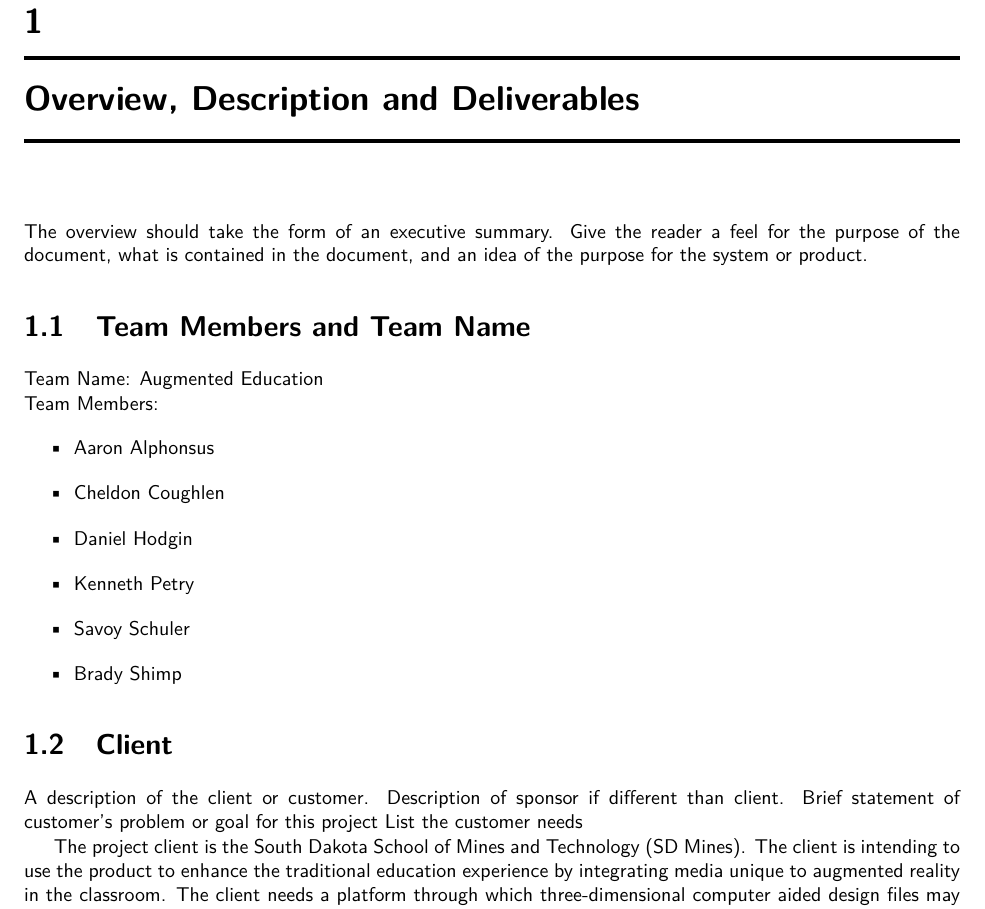
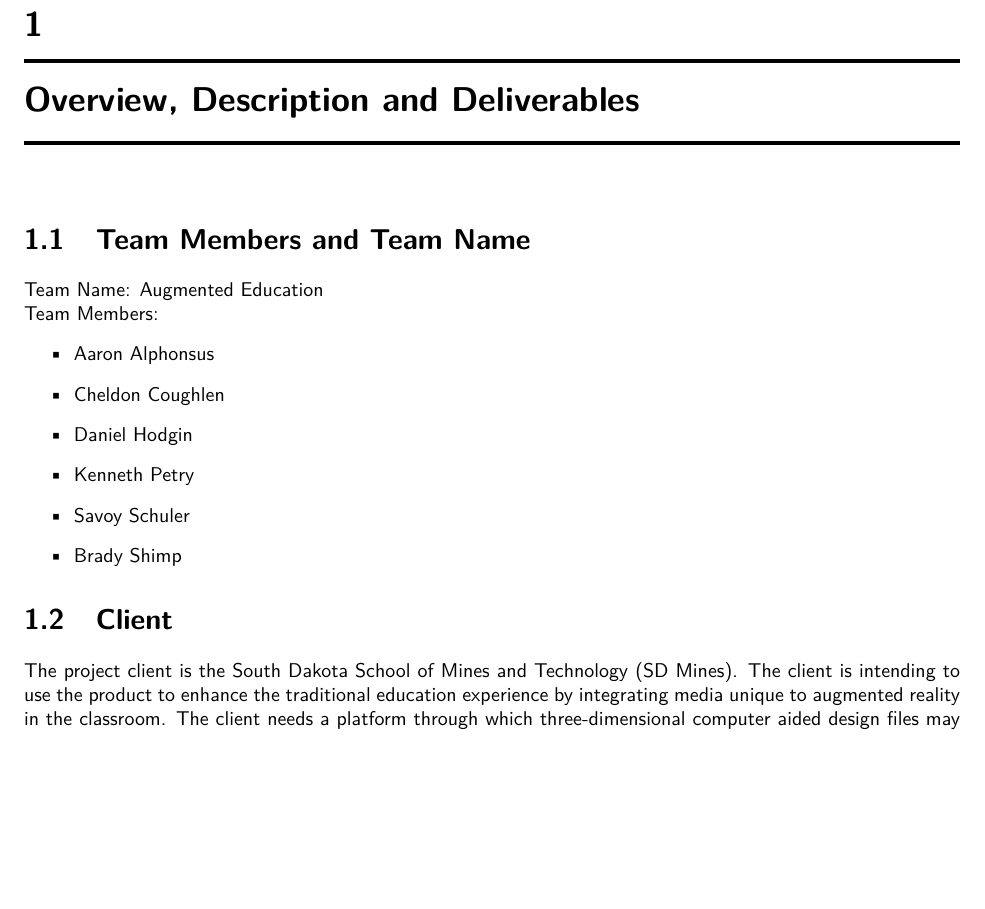
Before and after one commit to SDSMT-CSC/AugmentedEducation, a LaTeX book (DesignTemplate/DesignDocument.tex, which reads DesignTemplate/overview.tex): part of page 15 of 104, cut so that both start at the same text, the shorter picture padded with empty space. Compiled offline with pdfLaTeX.

Commit message:
Commented out some default text from some sectoins where actual documentation was available.

```diff
--- a/DesignTemplate/overview.tex
+++ b/DesignTemplate/overview.tex
@@ -3,9 +3,9 @@
 
 \chapter{Overview, Description and Deliverables}
 
-The overview should take the form of an executive summary.  Give the reader a feel
-for the purpose of the document, what is contained in the document, and an idea
-of the purpose for the system or product.
+% The overview should take the form of an executive summary.  Give the reader a feel
+% for the purpose of the document, what is contained in the document, and an idea
+% of the purpose for the system or product.
 
 \section{Team Members and Team Name}
 
@@ -22,10 +22,10 @@ Team Name: Augmented Education
 \end{itemize}
 
 \section{Client}
-A description of the client or customer.
-Description of sponsor if different than client.
-Brief statement of customer's problem or goal for this project
-List the customer needs
+% A description of the client or customer.
+% Description of sponsor if different than client.
+% Brief statement of customer's problem or goal for this project
+% List the customer needs
 
 The project client is the South Dakota School of Mines and Technology (SD Mines). The client is intending to use the product to enhance the traditional education experience by integrating media unique to augmented reality in the classroom. The client needs a platform through which three-dimensional computer aided design files may be uploaded, cloud hosted, and delivered to an augmented reality device for rendering via a QR code associated with the uploaded file. The client will also need to be able to manage files and would like a collaboration space available for public and private sharing of files.
 
```
Also changed, not shown: DesignTemplate/overview.tex (2 more changed lines).
